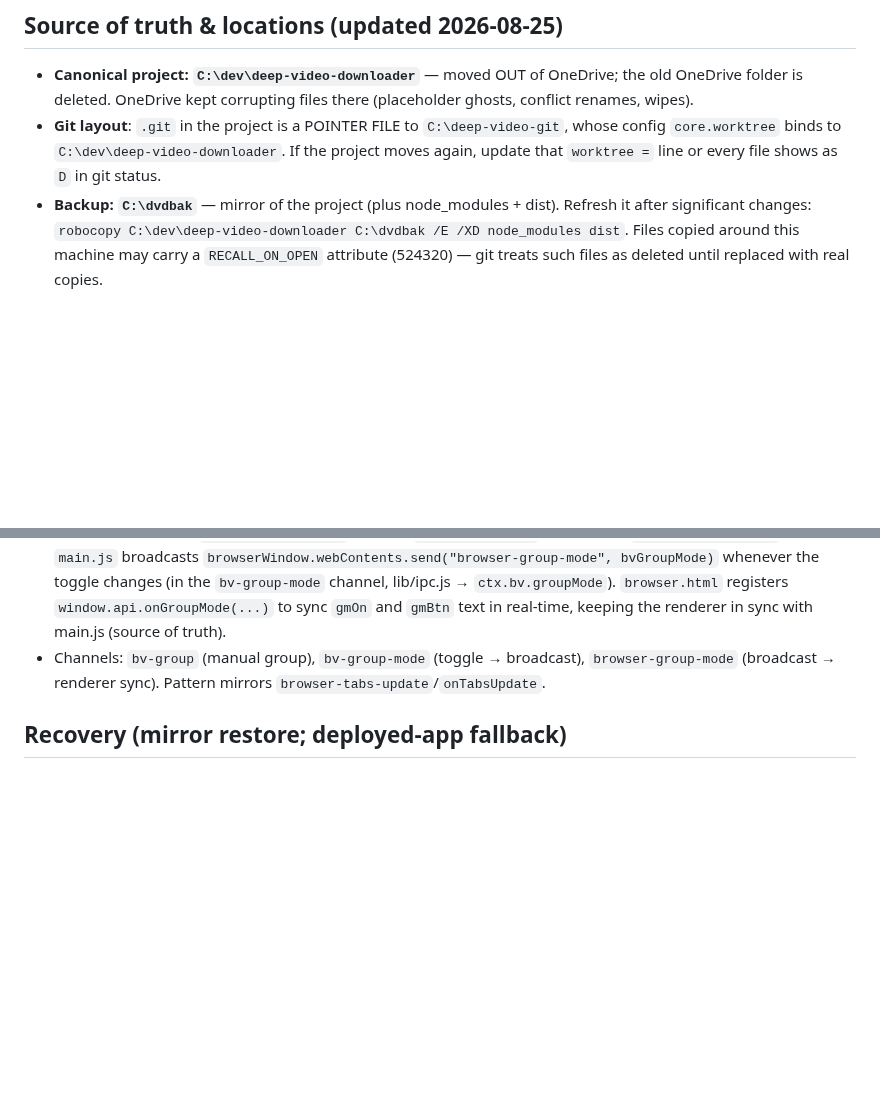
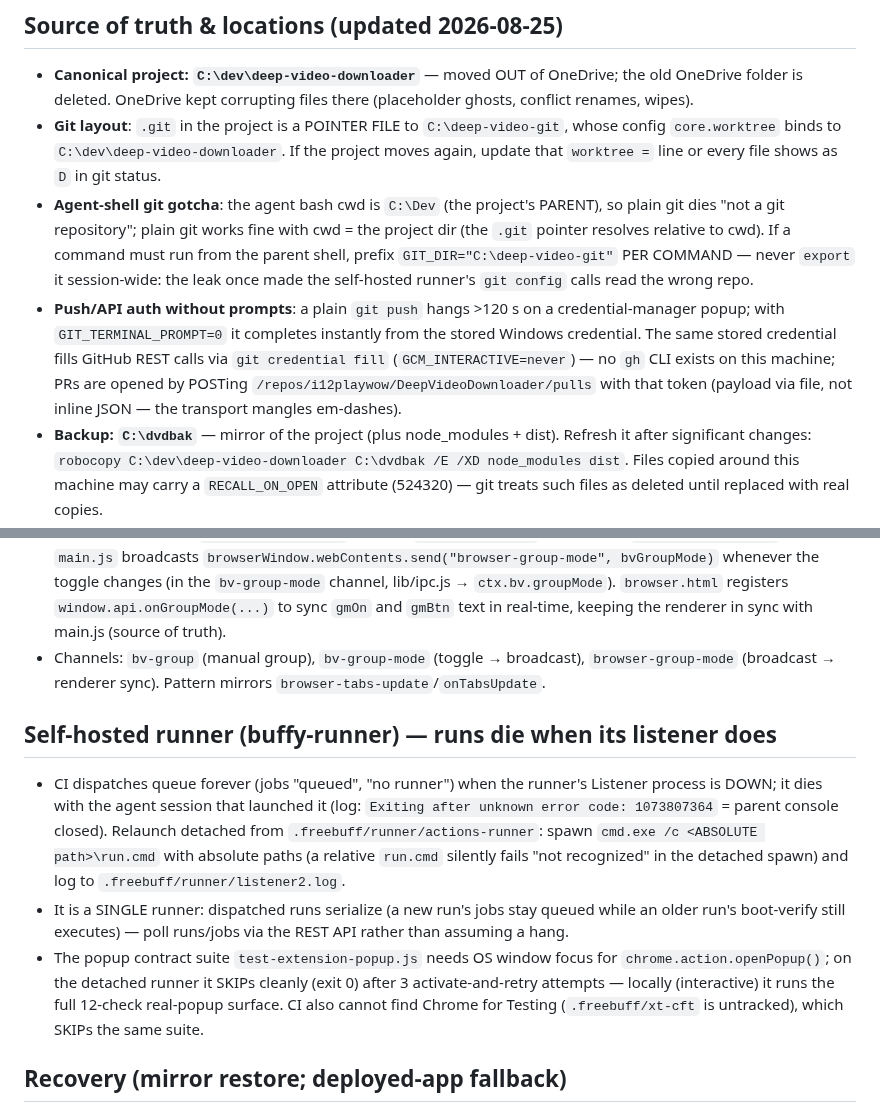
Before and after one commit to i12playwow/DeepVideoDownloader, a Markdown page: AGENTS.md, 2 parts joined by grey strips. GitHub-like rendering; blank space fills up the shorter version.

Commit message:
docs: agent-shell git/push quirks, self-hosted runner lifecycle, popup-suite CI skip
Co-authored-by: Deep Video Downloader <dev@local>

```diff
--- a/AGENTS.md
+++ b/AGENTS.md
@@ -35,6 +35,8 @@
 ## Source of truth & locations (updated 2026-08-25)
 - **Canonical project: `C:\dev\deep-video-downloader`** — moved OUT of OneDrive; the old OneDrive folder is deleted. OneDrive kept corrupting files there (placeholder ghosts, conflict renames, wipes).
 - **Git layout**: `.git` in the project is a POINTER FILE to `C:\deep-video-git`, whose config `core.worktree` binds to `C:\dev\deep-video-downloader`. If the project moves again, update that `worktree =` line or every file shows as ` D ` in git status.
+- **Agent-shell git gotcha**: the agent bash cwd is `C:\Dev` (the project's PARENT), so plain git dies "not a git repository"; plain git works fine with cwd = the project dir (the `.git` pointer resolves relative to cwd). If a command must run from the parent shell, prefix `GIT_DIR="C:\deep-video-git"` PER COMMAND — never `export` it session-wide: the leak once made the self-hosted runner's `git config` calls read the wrong repo.
+- **Push/API auth without prompts**: a plain `git push` hangs >120 s on a credential-manager popup; with `GIT_TERMINAL_PROMPT=0` it completes instantly from the stored Windows credential. The same stored credential fills GitHub REST calls via `git credential fill` (`GCM_INTERACTIVE=never`) — no `gh` CLI exists on this machine; PRs are opened by POSTing `/repos/i12playwow/DeepVideoDownloader/pulls` with that token (payload via file, not inline JSON — the transport mangles em-dashes).
 - **Backup: `C:\dvdbak`** — mirror of the project (plus node_modules + dist). Refresh it after significant changes: `robocopy C:\dev\deep-video-downloader C:\dvdbak /E /XD node_modules dist`. Files copied around this machine may carry a `RECALL_ON_OPEN` attribute (524320) — git treats such files as deleted until replaced with real copies.
 - `C:\dvdbak\sync-to-project.ps1` is obsolete (OneDrive path gone); builds now run directly in `C:\dev\deep-video-downloader`.
 
@@ -119,6 +121,11 @@
 - **Real-time monitor**: `browser-preload.js` exposes `onGroupMode(cb)` listening on `browser-group-mode` IPC; `main.js` broadcasts `browserWindow.webContents.send("browser-group-mode", bvGroupMode)` whenever the toggle changes (in the `bv-group-mode` channel, lib/ipc.js → `ctx.bv.groupMode`). `browser.html` registers `window.api.onGroupMode(...)` to sync `gmOn` and `gmBtn` text in real-time, keeping the renderer in sync with main.js (source of truth).
 - Channels: `bv-group` (manual group), `bv-group-mode` (toggle → broadcast), `browser-group-mode` (broadcast → renderer sync). Pattern mirrors `browser-tabs-update`/`onTabsUpdate`.
 
+## Self-hosted runner (buffy-runner) — runs die when its listener does
+- CI dispatches queue forever (jobs "queued", "no runner") when the runner's Listener process is DOWN; it dies with the agent session that launched it (log: `Exiting after unknown error code: 1073807364` = parent console closed). Relaunch detached from `.freebuff/runner/actions-runner`: spawn `cmd.exe /c <ABSOLUTE path>\run.cmd` with absolute paths (a relative `run.cmd` silently fails "not recognized" in the detached spawn) and log to `.freebuff/runner/listener2.log`.
+- It is a SINGLE runner: dispatched runs serialize (a new run's jobs stay queued while an older run's boot-verify still executes) — poll runs/jobs via the REST API rather than assuming a hang.
+- The popup contract suite `test-extension-popup.js` needs OS window focus for `chrome.action.openPopup()`; on the detached runner it SKIPs cleanly (exit 0) after 3 activate-and-retry attempts — locally (interactive) it runs the full 12-check real-popup surface. CI also cannot find Chrome for Testing (`.freebuff/xt-cft` is untracked), which SKIPs the same suite.
+
 ## Recovery (mirror restore; deployed-app fallback)
 - **Primary — restore from the mirror, then `npm ci`** (fresh-clone drill 2026-09-04): `robocopy C:\dvdbak <target-dir> /E /XD dist` restores the full source tree, all 10 `test-*.js` suites, and `build/ffmpeg/ffmpeg.exe` byte-identical — but NEVER trust the mirror's `node_modules`: robocopy silently skips the OneDrive cloud-placeholder reparse points (tag `0x9000201A`, the `RECALL_ON_OPEN` family noted in the Backup bullet) that pollute it, so a naive restore drops e.g. `http-proxy-agent/dist/index.js` while reporting 0 failures and `npm test` dies with `Cannot find module`. Always rebuild deps with `npm ci` from the restored `package-lock.json` (standard fresh-clone step; `node_modules` is excluded from mirror sync anyway). Verified in the drill: after `npm ci`, the restored tree is green — 344/344 tests, 29/29 check.
 - If the mirror is ALSO lost, reconstruct from the deployed app:
```
